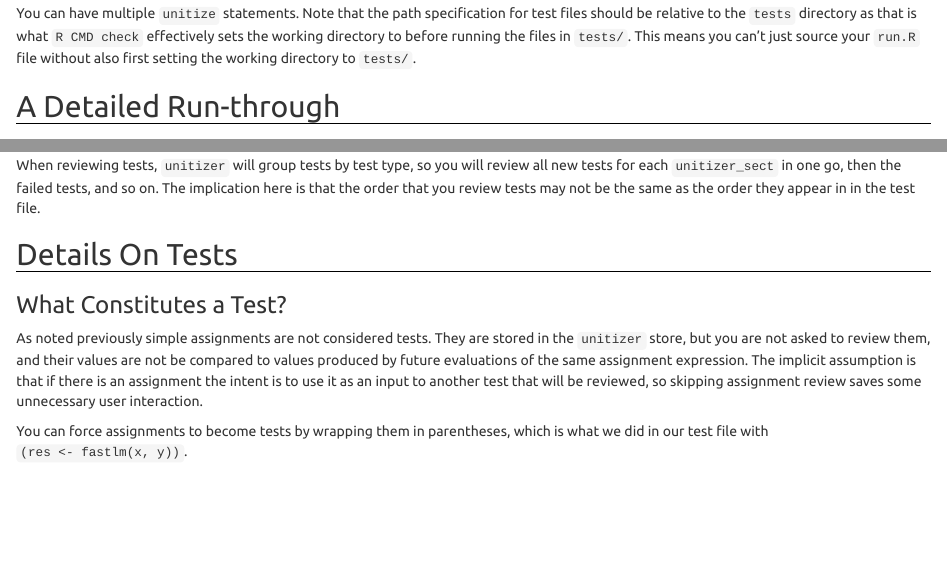
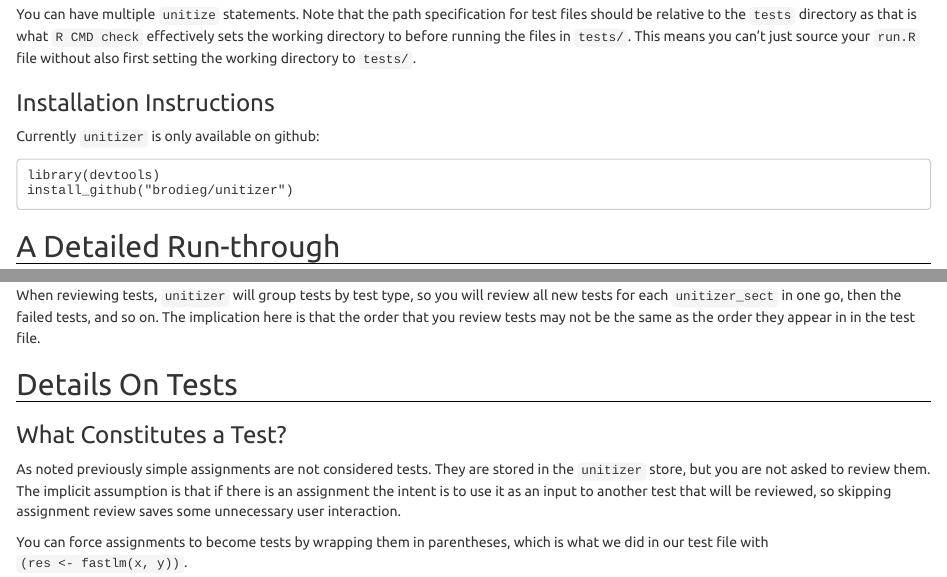
Before and after one commit to brodieG/unitizer, an R Markdown document (inst/doc/unitizer.Rmd): the page in a window 1100 px wide, from 2970 px down before the commit and from 2990 px down after it, so that both start at the same text, and a second part further down, joined at a grey line. Rendered offline with R 4.5, knitr and Pandoc, with nearby package versions.

Commit message:
Add install instructions, various small edits

````diff
--- a/inst/doc/unitizer.Rmd
+++ b/inst/doc/unitizer.Rmd
@@ -101,6 +101,15 @@
     unitize("unitizer/fastlm.R")
 
 You can have multiple `unitize` statements.  Note that the path specification for test files should be relative to the `tests` directory as that is what `R CMD check` effectively sets the working directory to before running the files in `tests/`.  This means you can't just source your `run.R` file without also first setting the working directory to `tests/`.
+
+### Installation Instructions
+
+Currently `unitizer` is only available on github:
+
+```
+library(devtools)
+install_github("brodieg/unitizer")
+```
 
 ## A Detailed Run-through
 
@@ -300,7 +311,7 @@
 
 ### What Constitutes a Test?
 
-As noted previously simple assignments are not considered tests.  They are stored in the `unitizer` store, but you are not asked to review them, and their values are not be compared to values produced by future evaluations of the same assignment expression.  The implicit assumption is that if there is an assignment the intent is to use it as an input to another test that will be reviewed, so skipping assignment review saves some unnecessary user interaction.
+As noted previously simple assignments are not considered tests.  They are stored in the `unitizer` store, but you are not asked to review them.  The implicit assumption is that if there is an assignment the intent is to use it as an input to another test that will be reviewed, so skipping assignment review saves some unnecessary user interaction.
 
 You can force assignments to become tests by wrapping them in parentheses, which is what we did in our test file with `(res <- fastlm(x, y))`.
 
````
Also changed, not shown: inst/doc/unitizer.Rmd (8 more changed lines).
